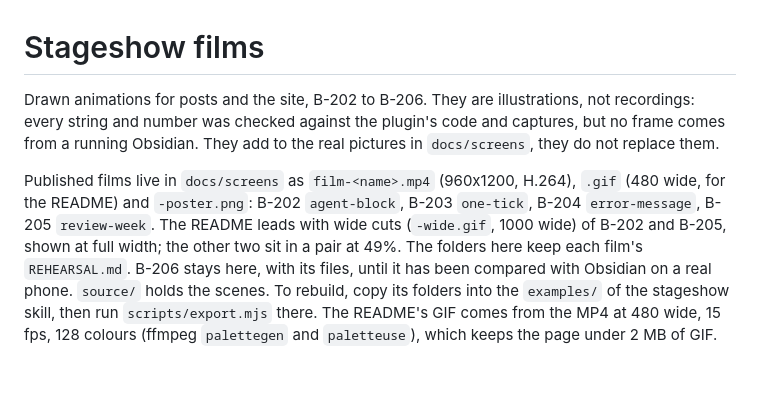
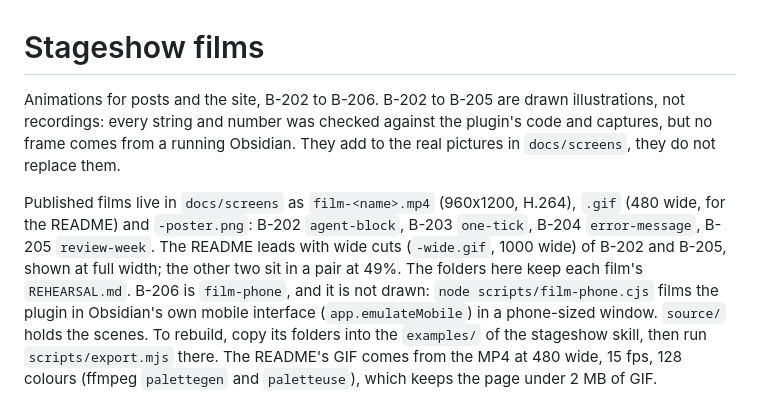
Before and after one commit to Dimagious/dashsidian, a Markdown page: design/stageshow/README.md, the part around the change. GitHub-like rendering; blank space fills up the shorter version.

```diff
--- a/design/stageshow/README.md
+++ b/design/stageshow/README.md
@@ -1,12 +1,12 @@
 # Stageshow films
 
-Drawn animations for posts and the site, B-202 to B-206. They are illustrations, not recordings:
+Animations for posts and the site, B-202 to B-206. B-202 to B-205 are drawn illustrations, not recordings:
 every string and number was checked against the plugin's code and captures, but no frame comes
 from a running Obsidian. They add to the real pictures in `docs/screens`, they do not replace them.
 
 Published films live in `docs/screens` as `film-<name>.mp4` (960x1200, H.264), `.gif` (480 wide,
 for the README) and `-poster.png`: B-202 `agent-block`, B-203 `one-tick`, B-204 `error-message`,
-B-205 `review-week`. The README leads with wide cuts (`-wide.gif`, 1000 wide) of B-202 and B-205, shown at full width; the other two sit in a pair at 49%. The folders here keep each film's `REHEARSAL.md`. B-206 stays here, with its
-files, until it has been compared with Obsidian on a real phone. `source/` holds the scenes. To rebuild, copy its folders into the `examples/` of
+B-205 `review-week`. The README leads with wide cuts (`-wide.gif`, 1000 wide) of B-202 and B-205, shown at full width; the other two sit in a pair at 49%. The folders here keep each film's `REHEARSAL.md`. B-206 is `film-phone`, and it is not drawn:
+`node scripts/film-phone.cjs` films the plugin in Obsidian's own mobile interface (`app.emulateMobile`) in a phone-sized window. `source/` holds the scenes. To rebuild, copy its folders into the `examples/` of
 the stageshow skill, then run `scripts/export.mjs` there. The README's GIF comes from the MP4 at 480 wide, 15 fps, 128
 colours (ffmpeg `palettegen` and `paletteuse`), which keeps the page under 2 MB of GIF.
```
Also changed, not shown: README.md (+5 -1 lines), docs/screens/film-phone-poster.png (added), docs/screens/film-phone.gif (added), 11 other files.
